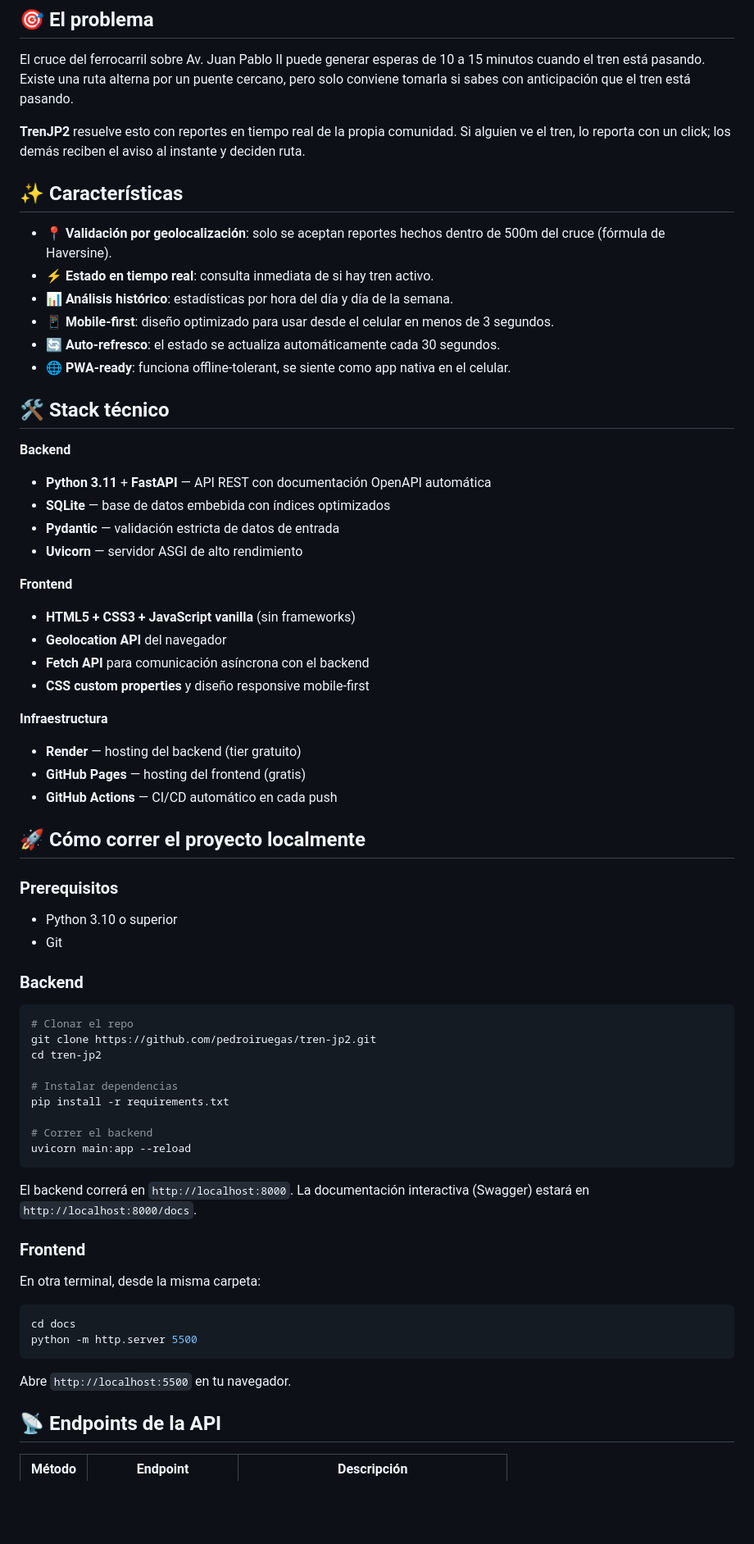
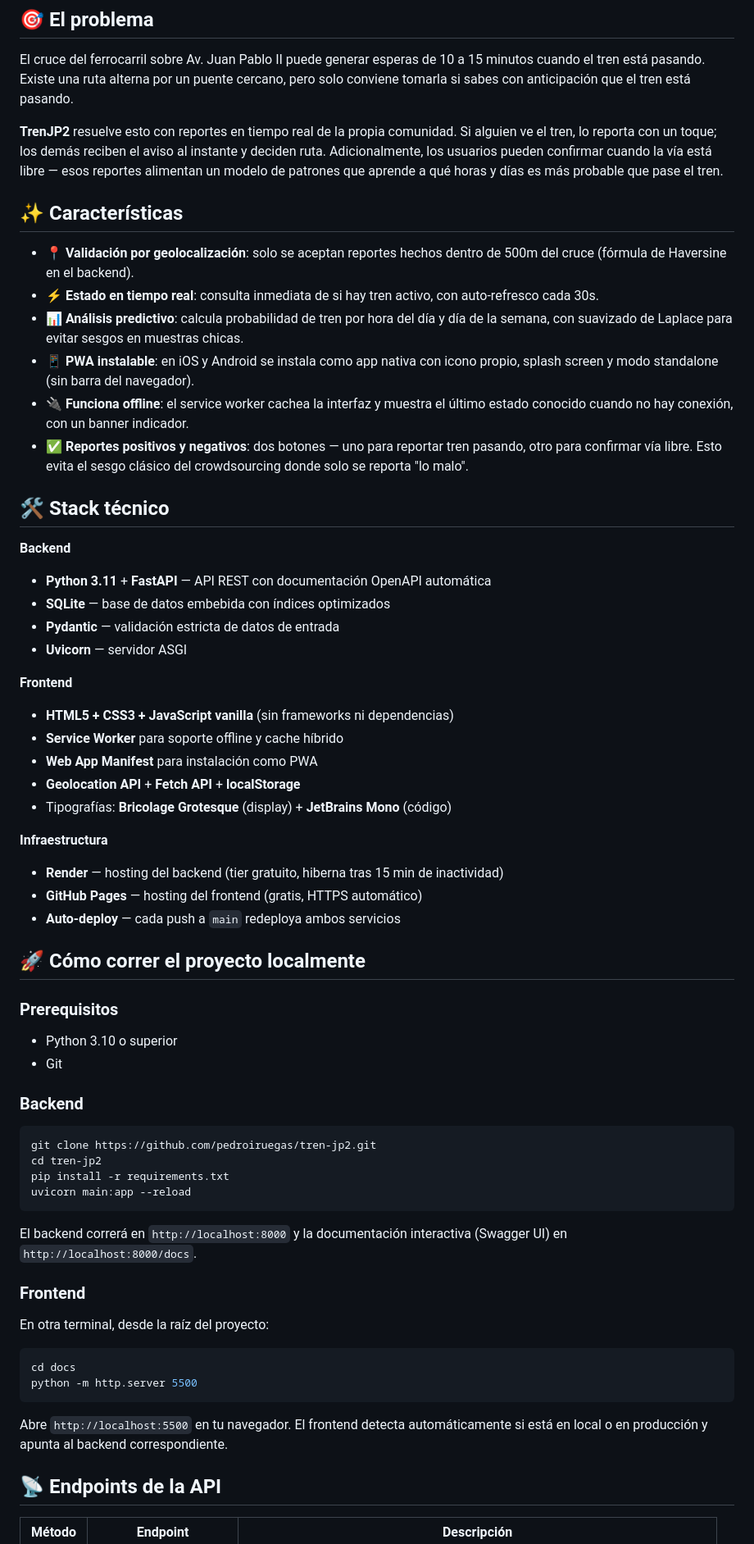
Before and after one commit to pedroiruegas/tren-jp2, a Markdown page: README.md, the part around one of its changes. Shown at 82% size. Drawn GitHub-style; blank space fills up the shorter version.

````diff
--- a/README.md
+++ b/README.md
@@ -17,16 +19,16 @@
 
 El cruce del ferrocarril sobre Av. Juan Pablo II puede generar esperas de 10 a 15 minutos cuando el tren está pasando. Existe una ruta alterna por un puente cercano, pero solo conviene tomarla si sabes con anticipación que el tren está pasando.
 
-**TrenJP2** resuelve esto con reportes en tiempo real de la propia comunidad. Si alguien ve el tren, lo reporta con un click; los demás reciben el aviso al instante y deciden ruta.
+**TrenJP2** resuelve esto con reportes en tiempo real de la propia comunidad. Si alguien ve el tren, lo reporta con un toque; los demás reciben el aviso al instante y deciden ruta. Adicionalmente, los usuarios pueden confirmar cuando la vía está libre — esos reportes alimentan un modelo de patrones que aprende a qué horas y días es más probable que pase el tren.
 
 ## ✨ Características
 
-- 📍 **Validación por geolocalización**: solo se aceptan reportes hechos dentro de 500m del cruce (fórmula de Haversine).
-- ⚡ **Estado en tiempo real**: consulta inmediata de si hay tren activo.
-- 📊 **Análisis histórico**: estadísticas por hora del día y día de la semana.
-- 📱 **Mobile-first**: diseño optimizado para usar desde el celular en menos de 3 segundos.
-- 🔄 **Auto-refresco**: el estado se actualiza automáticamente cada 30 segundos.
-- 🌐 **PWA-ready**: funciona offline-tolerant, se siente como app nativa en el celular.
+- 📍 **Validación por geolocalización**: solo se aceptan reportes hechos dentro de 500m del cruce (fórmula de Haversine en el backend).
+- ⚡ **Estado en tiempo real**: consulta inmediata de si hay tren activo, con auto-refresco cada 30s.
+- 📊 **Análisis predictivo**: calcula probabilidad de tren por hora del día y día de la semana, con suavizado de Laplace para evitar sesgos en muestras chicas.
+- 📱 **PWA instalable**: en iOS y Android se instala como app nativa con icono propio, splash screen y modo standalone (sin barra del navegador).
+- 🔌 **Funciona offline**: el service worker cachea la interfaz y muestra el último estado conocido cuando no hay conexión, con un banner indicador.
+- ✅ **Reportes positivos y negativos**: dos botones — uno para reportar tren pasando, otro para confirmar vía libre. Esto evita el sesgo clásico del crowdsourcing donde solo se reporta "lo malo".
 
 ## 🛠️ Stack técnico
 
@@ -34,18 +36,19 @@ El cruce del ferrocarril sobre Av. Juan Pablo II puede generar esperas de 10 a 1
 - **Python 3.11** + **FastAPI** — API REST con documentación OpenAPI automática
 - **SQLite** — base de datos embebida con índices optimizados
 - **Pydantic** — validación estricta de datos de entrada
-- **Uvicorn** — servidor ASGI de alto rendimiento
+- **Uvicorn** — servidor ASGI
 
 **Frontend**
-- **HTML5 + CSS3 + JavaScript vanilla** (sin frameworks)
-- **Geolocation API** del navegador
-- **Fetch API** para comunicación asíncrona con el backend
-- **CSS custom properties** y diseño responsive mobile-first
+- **HTML5 + CSS3 + JavaScript vanilla** (sin frameworks ni dependencias)
+- **Service Worker** para soporte offline y cache híbrido
+- **Web App Manifest** para instalación como PWA
+- **Geolocation API** + **Fetch API** + **localStorage**
+- Tipografías: **Bricolage Grotesque** (display) + **JetBrains Mono** (código)
 
 **Infraestructura**
-- **Render** — hosting del backend (tier gratuito)
-- **GitHub Pages** — hosting del frontend (gratis)
-- **GitHub Actions** — CI/CD automático en cada push
+- **Render** — hosting del backend (tier gratuito, hiberna tras 15 min de inactividad)
+- **GitHub Pages** — hosting del frontend (gratis, HTTPS automático)
+- **Auto-deploy** — cada push a `main` redeploya ambos servicios
 
 ## 🚀 Cómo correr el proyecto localmente
 
@@ -56,30 +59,24 @@ El cruce del ferrocarril sobre Av. Juan Pablo II puede generar esperas de 10 a 1
 ### Backend
 
 ```bash
-# Clonar el repo
 git clone https://github.com/pedroiruegas/tren-jp2.git
 cd tren-jp2
-
-# Instalar dependencias
 pip install -r requirements.txt
-
-# Correr el backend
 uvicorn main:app --reload
 ```
 
-El backend correrá en `http://localhost:8000`.
-La documentación interactiva (Swagger) estará en `http://localhost:8000/docs`.
+El backend correrá en `http://localhost:8000` y la documentación interactiva (Swagger UI) en `http://localhost:8000/docs`.
 
 ### Frontend
 
-En otra terminal, desde la misma carpeta:
+En otra terminal, desde la raíz del proyecto:
 
 ```bash
 cd docs
 python -m http.server 5500
 ```
 
-Abre `http://localhost:5500` en tu navegador.
+Abre `http://localhost:5500` en tu navegador. El frontend detecta automáticamente si está en local o en producción y apunta al backend correspondiente.
 
 ## 📡 Endpoints de la API
 
````
Also changed, not shown: other parts of README.md (+59 -27 lines).
